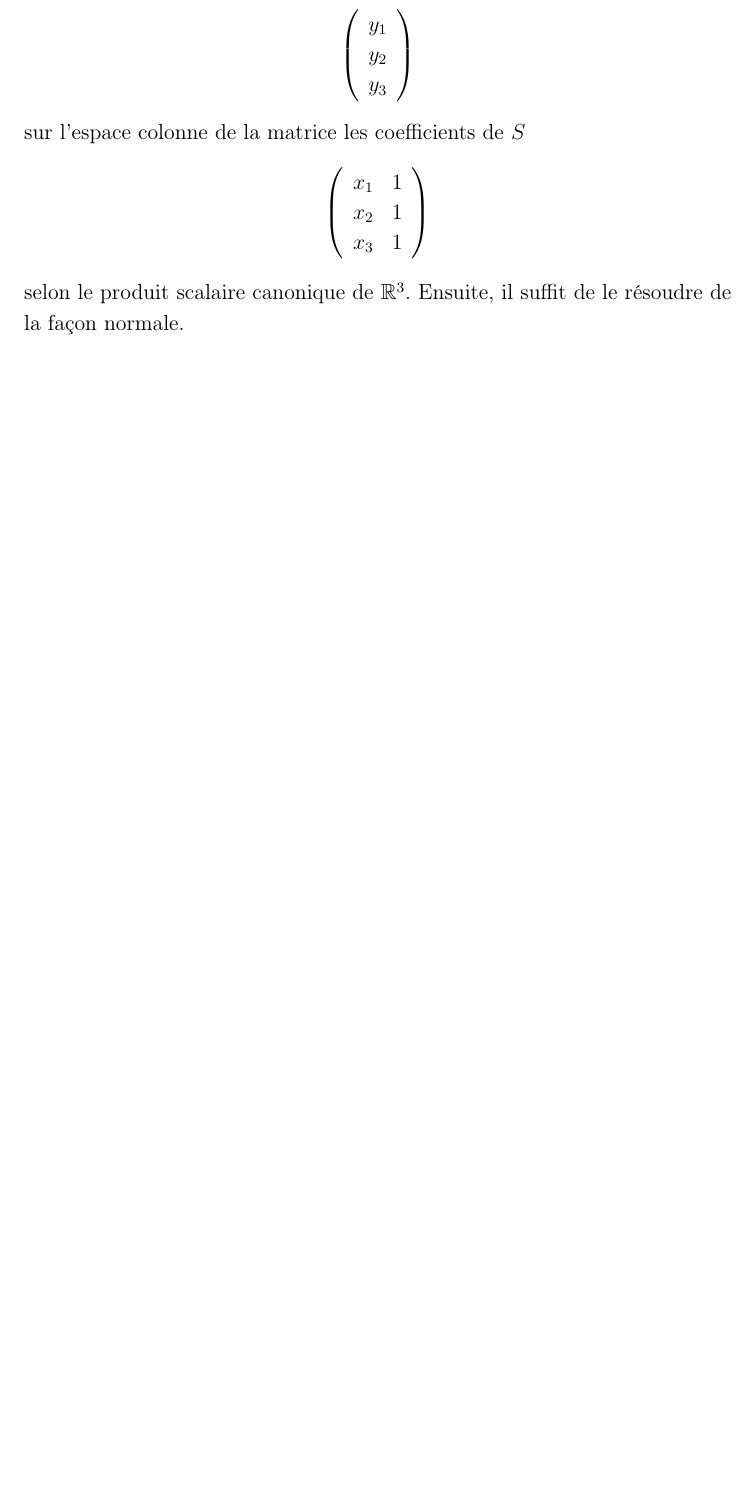
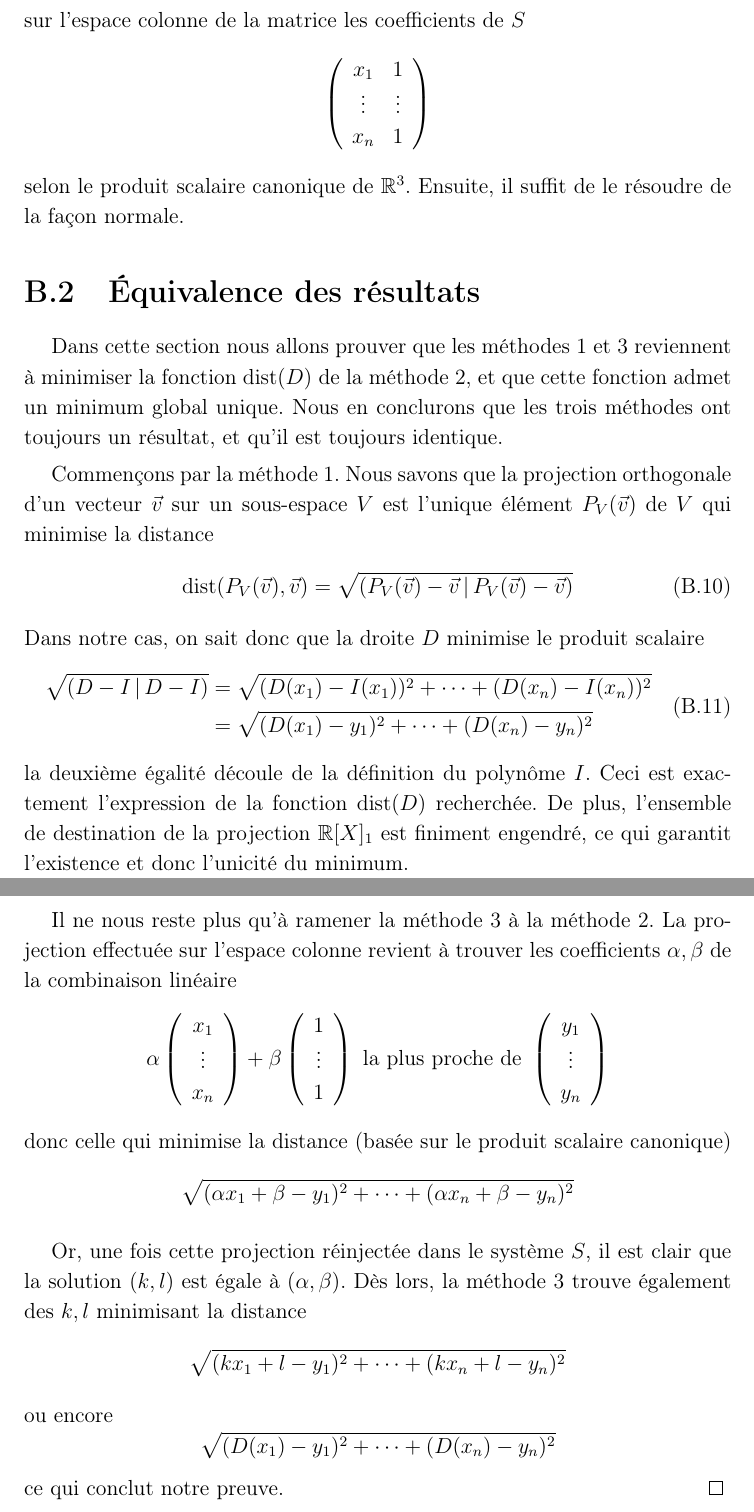
Before and after one commit to vlecomte/rapport-q2, a LaTeX document (var/approx-lin.tex, which reads app/approx-lin/chapter.tex, app/approx-lin/pres/meth3.tex, app/approx-lin/resultat.tex): part of page 6 of 6 before the commit and two parts of pages 6 and 7 of 7 after it, the two joined at a grey line, cut at the place of the change, the shorter picture padded with empty space. Compiled offline with pdfLaTeX.

Commit message:
Ajouté l'équivalence des résultats

```diff
--- a/app/approx-lin/chapter.tex
+++ b/app/approx-lin/chapter.tex
@@ -3,3 +3,4 @@
 
 \input{app/approx-lin/intro}
 \input{app/approx-lin/pres/sec}
+\input{app/approx-lin/resultat}
--- a/app/approx-lin/pres/meth3.tex
+++ b/app/approx-lin/pres/meth3.tex
@@ -18,19 +18,17 @@ Pour le résoudre, il faut projeter le vecteur des termes indépendants
 \[
     \left(
         \begin{array}{c}
-            y_1\\
-            y_2\\
-            y_3
+            y_1\\\vdots\\y_n
         \end{array}
     \right)
 \]
 sur l'espace colonne de la matrice les coefficients de $S$
 \[
     \left(
-        \begin{array}{rc}
+        \begin{array}{cc}
             x_1&1\\
-            x_2&1\\
-            x_3&1
+            \vdots&\vdots\\
+            x_n&1
         \end{array}
     \right)
 \]
--- /dev/null
+++ b/app/approx-lin/resultat.tex
@@ -0,0 +1,71 @@
+\section{Équivalence des résultats}
+
+Dans cette section nous allons prouver que les méthodes~1 et~3
+reviennent à minimiser la fonction $\dist(D)$ de la méthode~2,
+et que cette fonction admet un minimum global unique.
+Nous en conclurons que les trois méthodes ont toujours un résultat,
+et qu'il est toujours identique.
+
+Commençons par la méthode~1.
+Nous savons que la projection orthogonale d'un vecteur $\vec{v}$
+sur un sous-espace $V$ est l'unique élément $P_V(\vec{v})$
+de $V$ qui minimise la distance
+\begin{equation}
+    \dist(P_V(\vec{v}),\vec{v}) =
+    \sqrt{\scal{P_V(\vec{v})-\vec{v}}{P_V(\vec{v})-\vec{v}}}
+\end{equation}
+Dans notre cas, on sait donc que la droite $D$ minimise
+le produit scalaire
+\begin{equation}
+    \begin{aligned}
+        \sqrt{\scal{D-I}{D-I}}
+        &= \sqrt{(D(x_1)-I(x_1))^2+\cdots+(D(x_n)-I(x_n))^2} \\
+        &= \sqrt{(D(x_1)-y_1)^2+\cdots+(D(x_n)-y_n)^2}
+    \end{aligned}
+\end{equation}
+la deuxième égalité découle de la définition du polynôme $I$.
+Ceci est exactement l'expression de la fonction $\dist(D)$ recherchée.
+De plus, l'ensemble de destination de la projection $\reals[X]_1$
+est finiment engendré, ce qui garantit l'existence et donc l'unicité
+du minimum.
+
+Il ne nous reste plus qu'à ramener la méthode~3 à la méthode~2.
+La projection effectuée sur l'espace colonne revient à trouver
+les coefficients $\alpha,\beta$ de la combinaison linéaire
+\[
+    \alpha
+    \left(
+        \begin{array}{c}
+            x_1\\\vdots\\x_n
+        \end{array}
+    \right)
+    +\beta
+    \left(
+        \begin{array}{c}
+            1\\\vdots\\1
+        \end{array}
+    \right)
+    \mbox{ la plus proche de }
+    \left(
+        \begin{array}{c}
+            y_1\\\vdots\\y_n
+        \end{array}
+    \right)
+\]
+donc celle qui minimise la distance (basée sur le produit scalaire canonique)
+\[
+    \sqrt{(\alpha x_1 + \beta - y_1)^2+\cdots+(\alpha x_n + \beta - y_n)^2}
+\]
+
+Or, une fois cette projection réinjectée dans le système $S$,
+il est clair que la solution $(k,l)$ est égale à $(\alpha,\beta)$.
+Dès lors, la méthode~3 trouve également des $k,l$ minimisant
+la distance
+\[
+    \sqrt{(kx_1+l-y_1)^2+\cdots+(kx_n+l-y_n)^2}
+\]
+ou encore
+\[
+    \sqrt{(D(x_1)-y_1)^2+\cdots+(D(x_n)-y_n)^2}
+\]
+ce qui conclut notre preuve.\qed
```
Also changed, not shown: app/approx-lin/pres/meth3.tex (2 more changed lines).
